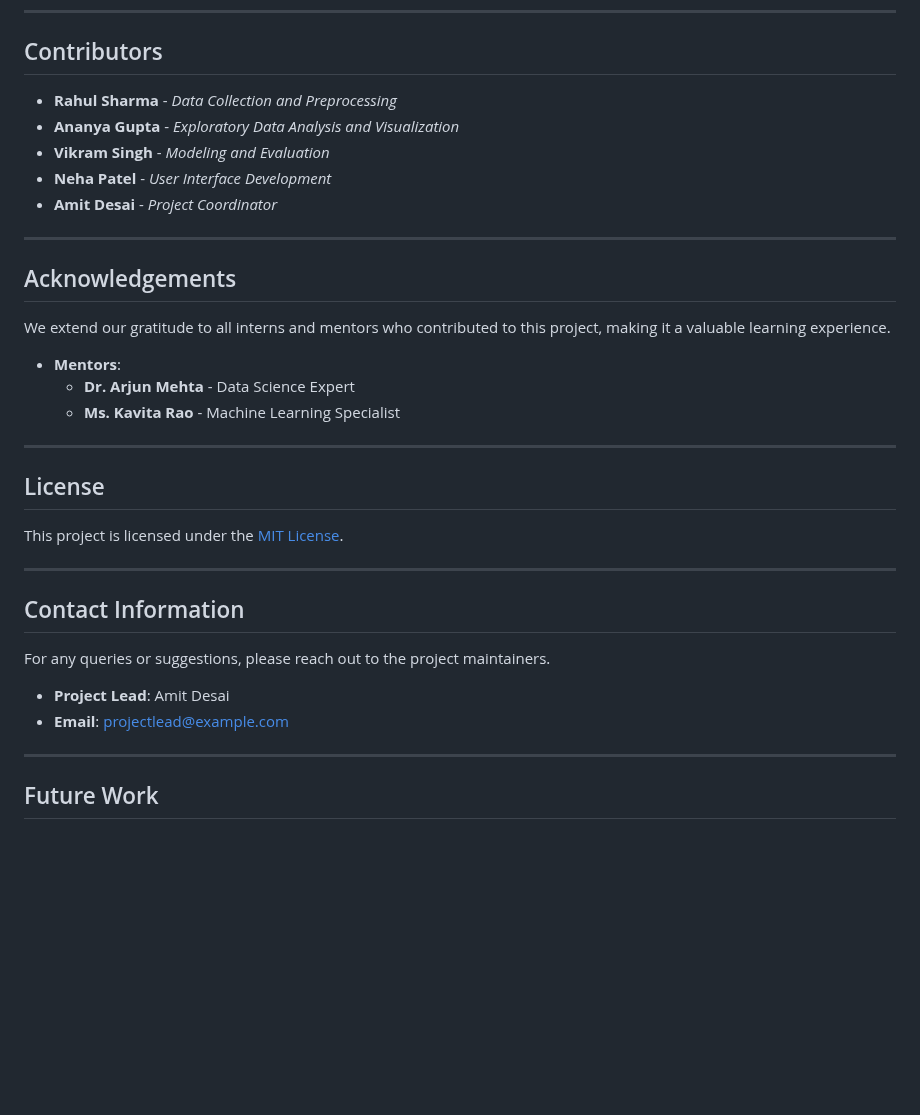
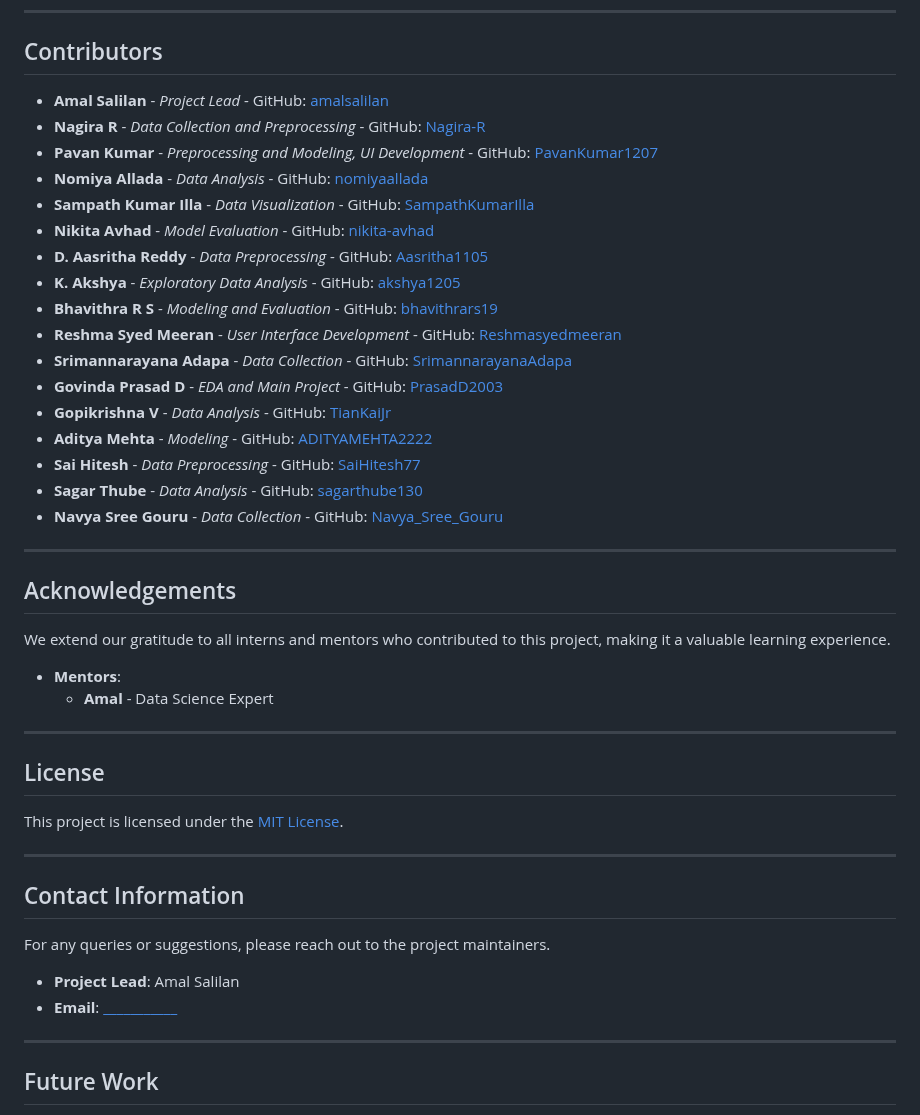
Before and after one commit to amalsalilan/IPL_Infographics_Data_Analytics_-_Data_Visualization_Infosys_Internship_Oct2024, a Markdown page: README.md, the part around one of its changes. Rendered like a GitHub page; blank space fills up the shorter version.

```diff
--- a/README.md
+++ b/README.md
@@ -298,11 +297,23 @@ We welcome contributions from team members:
 
 ## Contributors
 
-- **Rahul Sharma** - *Data Collection and Preprocessing*
-- **Ananya Gupta** - *Exploratory Data Analysis and Visualization*
-- **Vikram Singh** - *Modeling and Evaluation*
-- **Neha Patel** - *User Interface Development*
-- **Amit Desai** - *Project Coordinator*
+- **Amal Salilan** - *Project Lead* - GitHub: [amalsalilan](https://github.com/amalsalilan)
+- **Nagira R** - *Data Collection and Preprocessing* - GitHub: [Nagira-R](https://github.com/Nagira-R)
+- **Pavan Kumar** - *Preprocessing and Modeling, UI Development* - GitHub: [PavanKumar1207](https://github.com/PavanKumar1207)
+- **Nomiya Allada** - *Data Analysis* - GitHub: [nomiyaallada](https://github.com/nomiyaallada)
+- **Sampath Kumar Illa** - *Data Visualization* - GitHub: [SampathKumarIlla](https://github.com/SampathKumarIlla)
+- **Nikita Avhad** - *Model Evaluation* - GitHub: [nikita-avhad](https://github.com/nikita-avhad)
+- **D. Aasritha Reddy** - *Data Preprocessing* - GitHub: [Aasritha1105](https://github.com/Aasritha1105)
+- **K. Akshya** - *Exploratory Data Analysis* - GitHub: [akshya1205](https://github.com/akshya1205)
+- **Bhavithra R S** - *Modeling and Evaluation* - GitHub: [bhavithrars19](https://github.com/bhavithrars19)
+- **Reshma Syed Meeran** - *User Interface Development* - GitHub: [Reshmasyedmeeran](https://github.com/Reshmasyedmeeran)
+- **Srimannarayana Adapa** - *Data Collection* - GitHub: [SrimannarayanaAdapa](https://github.com/SrimannarayanaAdapa)
+- **Govinda Prasad D** - *EDA and Main Project* - GitHub: [PrasadD2003](https://github.com/PrasadD2003)
+- **Gopikrishna V** - *Data Analysis* - GitHub: [TianKaiJr](https://github.com/TianKaiJr)
+- **Aditya Mehta** - *Modeling* - GitHub: [ADITYAMEHTA2222](https://github.com/ADITYAMEHTA2222)
+- **Sai Hitesh** - *Data Preprocessing* - GitHub: [SaiHitesh77](https://github.com/SaiHitesh77)
+- **Sagar Thube** - *Data Analysis* - GitHub: [sagarthube130](https://github.com/sagarthube130)
+- **Navya Sree Gouru** - *Data Collection* - GitHub: [Navya_Sree_Gouru](https://github.com/Navya_Sree_Gouru)
 
 ---
 
@@ -311,8 +322,7 @@ We welcome contributions from team members:
 We extend our gratitude to all interns and mentors who contributed to this project, making it a valuable learning experience.
 
 - **Mentors**:
-  - **Dr. Arjun Mehta** - Data Science Expert
-  - **Ms. Kavita Rao** - Machine Learning Specialist
+  - **Amal** - Data Science Expert
 
 ---
 
@@ -326,8 +336,8 @@ This project is licensed under the [MIT License](LICENSE).
 
 For any queries or suggestions, please reach out to the project maintainers.
 
-- **Project Lead**: Amit Desai
-- **Email**: [projectlead@example.com](mailto:projectlead@example.com)
+- **Project Lead**: Amal Salilan
+- **Email**: [___________](mailto:amalsalilan@example.com)
 
 ---
 
```
Also changed, not shown: other parts of README.md (+1 -2 lines).
